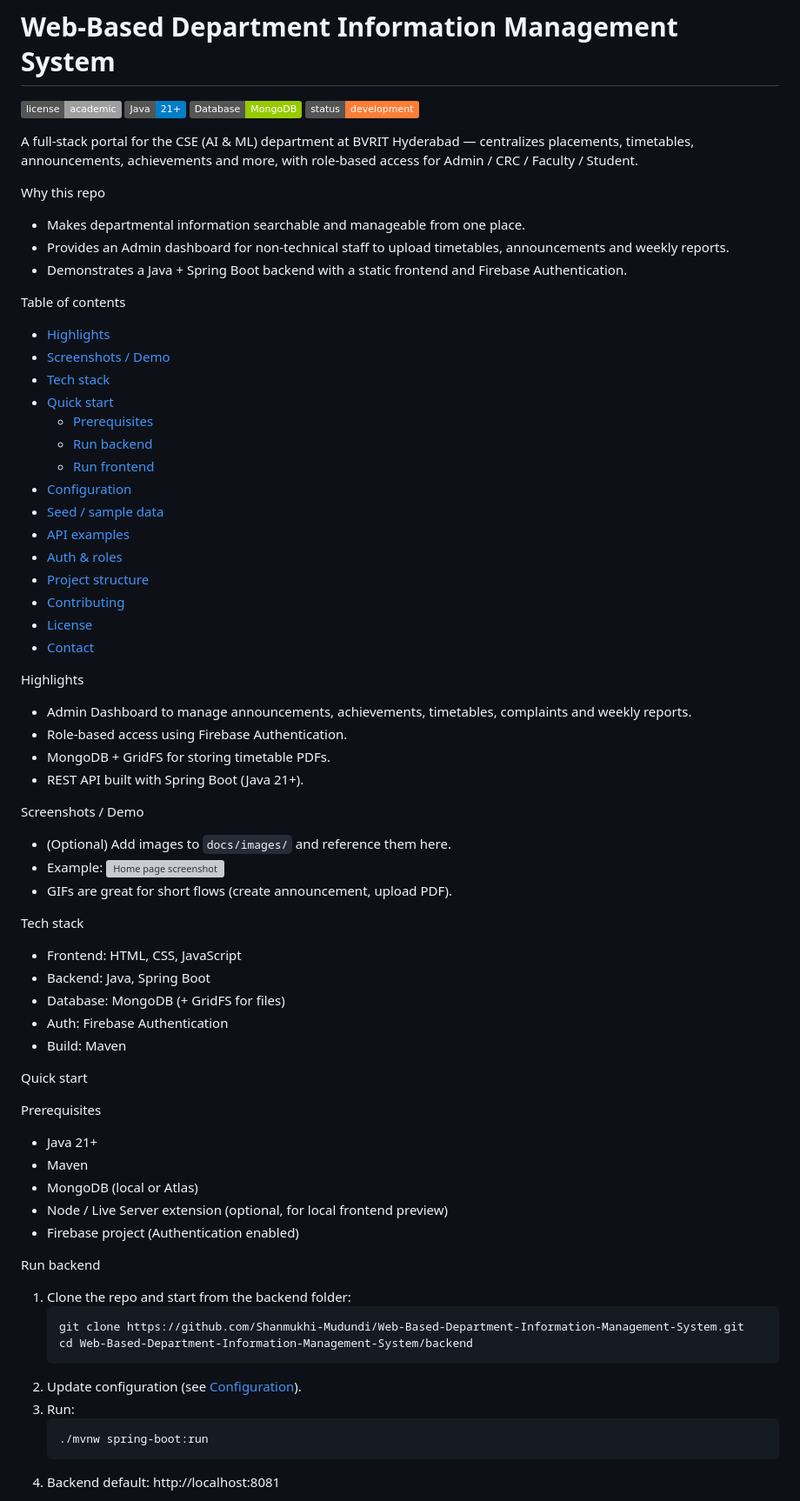
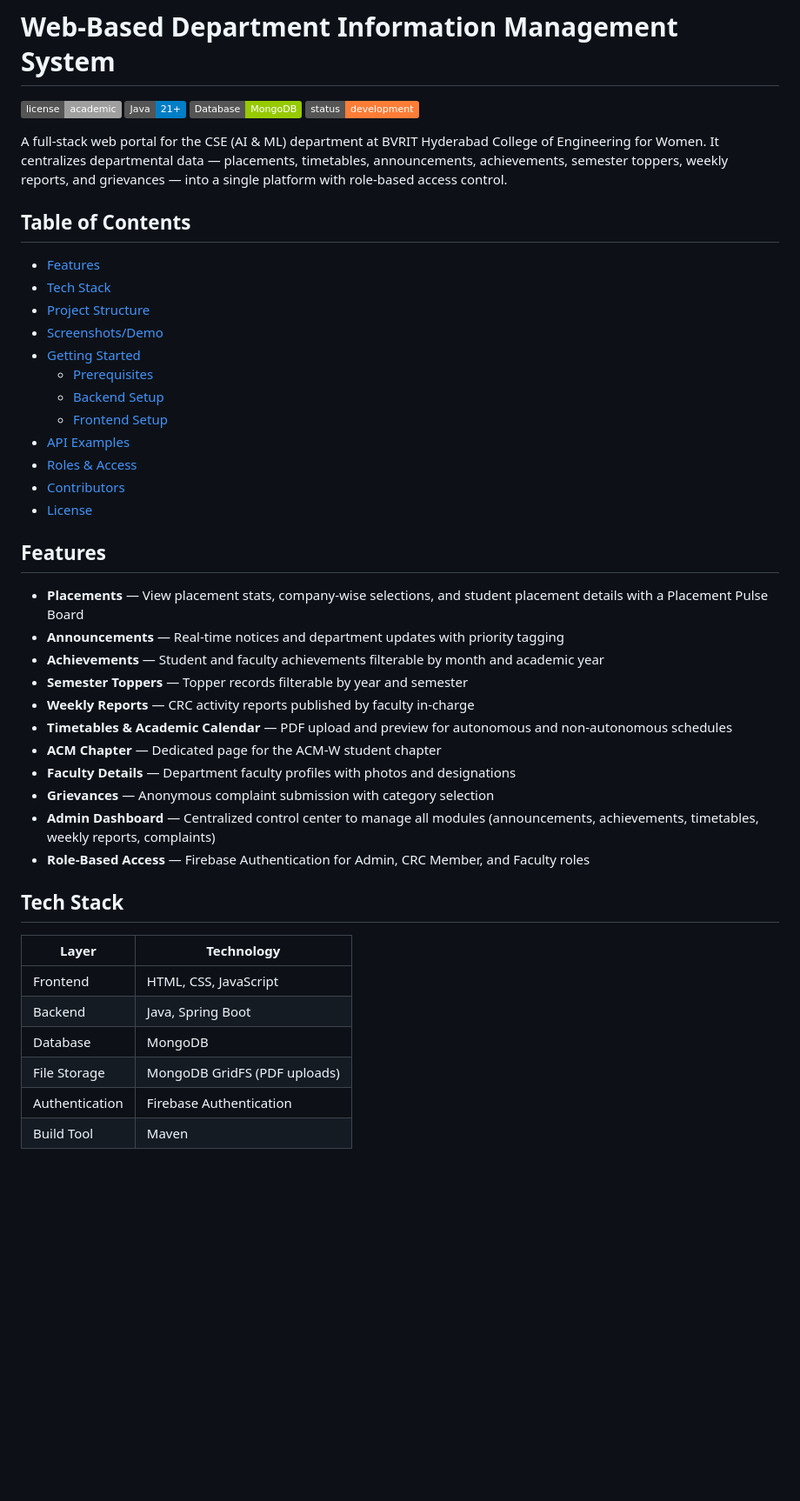
Before and after one commit to Shanmukhi-Mudundi/Web-Based-Department-Information-Management-System, a Markdown page: README.md, the part around one of its changes. Shown at 87% size. Rendered like a GitHub page; badges without logos; blank space fills up the shorter version; grey boxes are pictures that could not be loaded.

Commit message:
Revise README with enhanced project details
Updated project description and added detailed features and setup instructions.

````diff
--- a/README.md
+++ b/README.md
@@ -5,68 +5,45 @@
 [![MongoDB](https://img.shields.io/badge/Database-MongoDB-green)]()
 [![Status](https://img.shields.io/badge/status-development-orange)]()
 
-A full‑stack portal for the CSE (AI & ML) department at BVRIT Hyderabad — centralizes placements, timetables, announcements, achievements and more, with role-based access for Admin / CRC / Faculty / Student.
+A full-stack web portal for the CSE (AI & ML) department at BVRIT Hyderabad College of Engineering for Women. It centralizes departmental data — placements, timetables, announcements, achievements, semester toppers, weekly reports, and grievances — into a single platform with role-based access control.
 
-Why this repo
-- Makes departmental information searchable and manageable from one place.
-- Provides an Admin dashboard for non-technical staff to upload timetables, announcements and weekly reports.
-- Demonstrates a Java + Spring Boot backend with a static frontend and Firebase Authentication.
+## Table of Contents
 
-Table of contents
-- [Highlights](#highlights)
-- [Screenshots / Demo](#screenshots--demo)
-- [Tech stack](#tech-stack)
-- [Quick start](#quick-start)
+- [Features](#features)
+- [Tech Stack](#tech-stack)
+- [Project Structure](#project-structure)
+- [Screenshots/Demo](#screenshots/demo)
+- [Getting Started](#getting-started)
   - [Prerequisites](#prerequisites)
-  - [Run backend](#run-backend)
-  - [Run frontend](#run-frontend)
-- [Configuration](#configuration)
-- [Seed / sample data](#seed--sample-data)
-- [API examples](#api-examples)
-- [Auth & roles](#auth--roles)
-- [Project structure](#project-structure)
-- [Contributing](#contributing)
+  - [Backend Setup](#backend-setup)
+  - [Frontend Setup](#frontend-setup)
+- [API Examples](#api-examples)
+- [Roles & Access](#roles--access)
+- [Contributors](#contributors)
 - [License](#license)
-- [Contact](#contact)
 
-Highlights
-- Admin Dashboard to manage announcements, achievements, timetables, complaints and weekly reports.
-- Role-based access using Firebase Authentication.
-- MongoDB + GridFS for storing timetable PDFs.
-- REST API built with Spring Boot (Java 21+).
+## Features
 
-Screenshots / Demo
-- (Optional) Add images to `docs/images/` and reference them here.
-- Example:
-  ![Home page screenshot](docs/images/screenshot-home.png)
-- GIFs are great for short flows (create announcement, upload PDF).
+- **Placements** — View placement stats, company-wise selections, and student placement details with a Placement Pulse Board
+- **Announcements** — Real-time notices and department updates with priority tagging
+- **Achievements** — Student and faculty achievements filterable by month and academic year
+- **Semester Toppers** — Topper records filterable by year and semester
+- **Weekly Reports** — CRC activity reports published by faculty in-charge
+- **Timetables & Academic Calendar** — PDF upload and preview for autonomous and non-autonomous schedules
+- **ACM Chapter** — Dedicated page for the ACM-W student chapter
+- **Faculty Details** — Department faculty profiles with photos and designations
+- **Grievances** — Anonymous complaint submission with category selection
+- **Admin Dashboard** — Centralized control center to manage all modules (announcements, achievements, timetables, weekly reports, complaints)
+- **Role-Based Access** — Firebase Authentication for Admin, CRC Member, and Faculty roles
 
-Tech stack
-- Frontend: HTML, CSS, JavaScript
-- Backend: Java, Spring Boot
-- Database: MongoDB (+ GridFS for files)
-- Auth: Firebase Authentication
-- Build: Maven
+## Tech Stack
 
-Quick start
+| Layer          | Technology                   |
+| -------------- | ----------------------------- |
+| Frontend       | HTML, CSS, JavaScript         |
+| Backend        | Java, Spring Boot             |
+| Database       | MongoDB                       |
+| File Storage   | MongoDB GridFS (PDF uploads)  |
+| Authentication | Firebase Authentication       |
+| Build Tool     | Maven                         |
 
-Prerequisites
-- Java 21+
-- Maven
-- MongoDB (local or Atlas)
-- Node / Live Server extension (optional, for local frontend preview)
-- Firebase project (Authentication enabled)
-
-Run backend
-1. Clone the repo and start from the backend folder:
-   ```bash
-   git clone https://github.com/Shanmukhi-Mudundi/Web-Based-Department-Information-Management-System.git
-   cd Web-Based-Department-Information-Management-System/backend
-   ```
-2. Update configuration (see [Configuration](#configuration)).
-3. Run:
-   ```bash
-   ./mvnw spring-boot:run
-   ```
-4. Backend default: http://localhost:8081
-
````
Also changed, not shown: other parts of README.md (+82 -74 lines).
